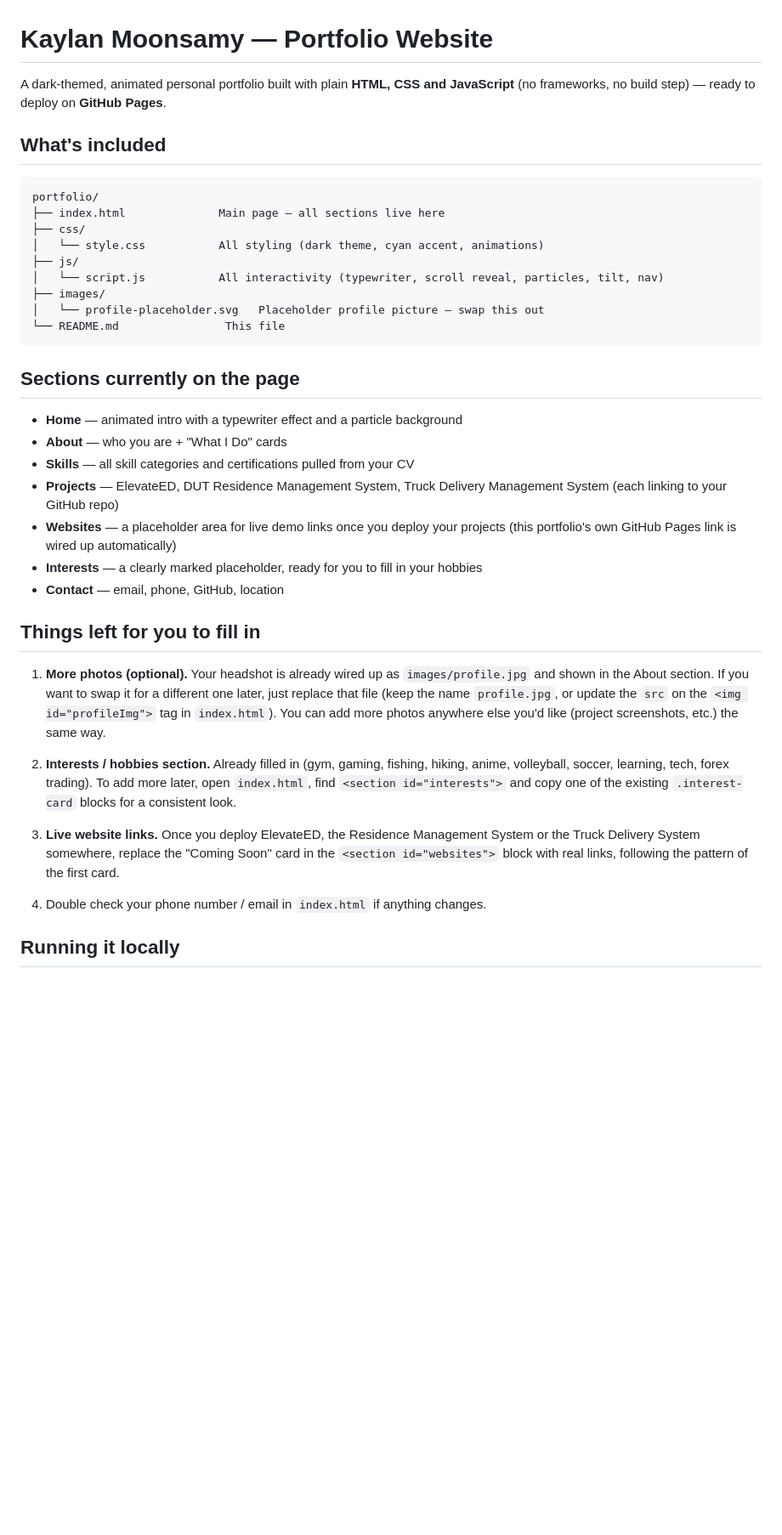
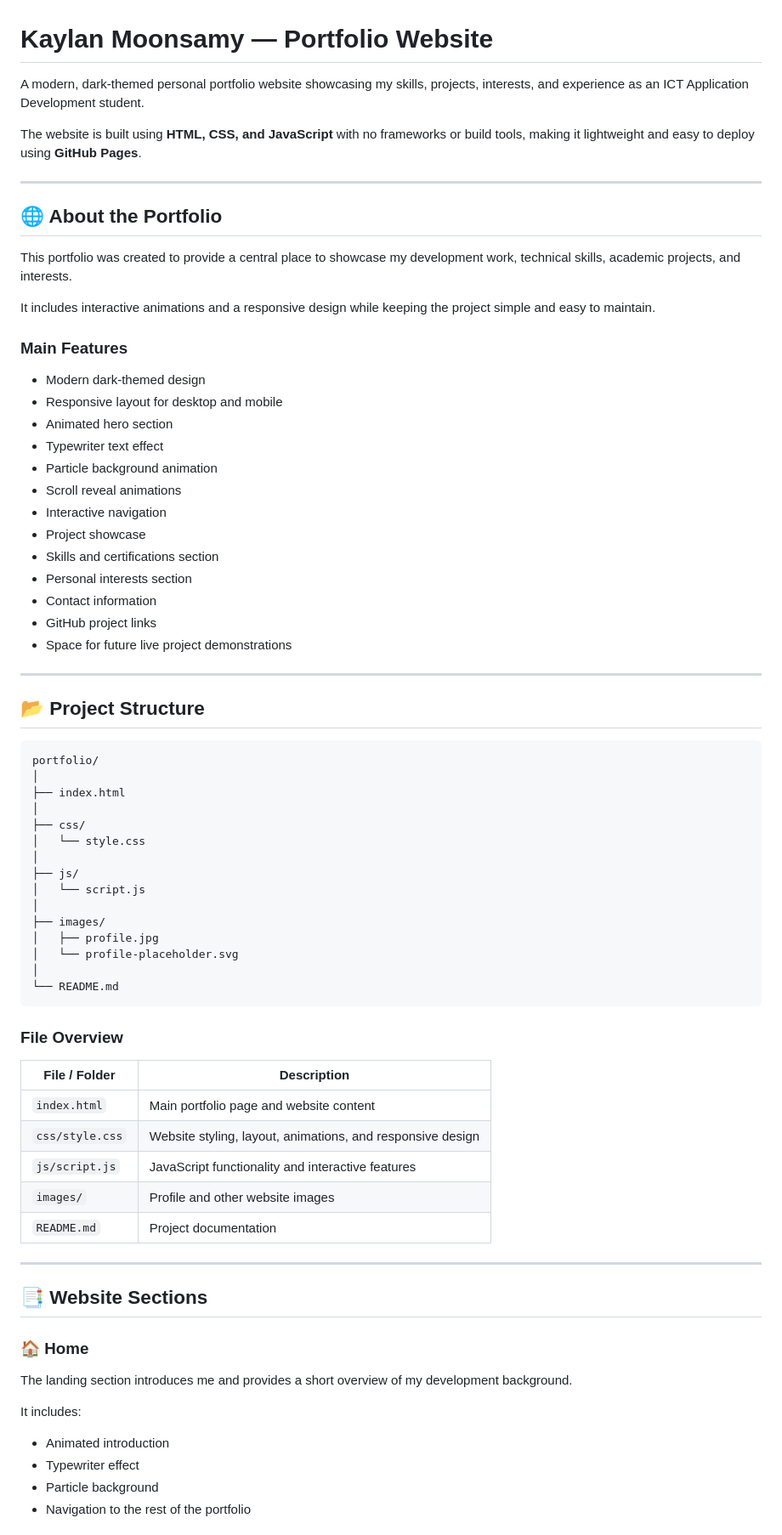
Before and after one commit to kaylan-443/My-Portfolio, a Markdown page: README.md, the part around one of its changes. Shown at 85% size. Rendered like a GitHub page; blank space fills up the shorter version.

````diff
--- a/README.md
+++ b/README.md
@@ -1,51 +1,77 @@
 # Kaylan Moonsamy — Portfolio Website
 
-A dark-themed, animated personal portfolio built with plain **HTML, CSS and JavaScript**
-(no frameworks, no build step) — ready to deploy on **GitHub Pages**.
+A modern, dark-themed personal portfolio website showcasing my skills, projects, interests, and experience as an ICT Application Development student.
 
-## What's included
+The website is built using **HTML, CSS, and JavaScript** with no frameworks or build tools, making it lightweight and easy to deploy using **GitHub Pages**.
 
-```
+---
+
+## 🌐 About the Portfolio
+
+This portfolio was created to provide a central place to showcase my development work, technical skills, academic projects, and interests.
+
+It includes interactive animations and a responsive design while keeping the project simple and easy to maintain.
+
+### Main Features
+
+* Modern dark-themed design
+* Responsive layout for desktop and mobile
+* Animated hero section
+* Typewriter text effect
+* Particle background animation
+* Scroll reveal animations
+* Interactive navigation
+* Project showcase
+* Skills and certifications section
+* Personal interests section
+* Contact information
+* GitHub project links
+* Space for future live project demonstrations
+
+---
+
+## 📂 Project Structure
+
+```text
 portfolio/
-├── index.html              Main page — all sections live here
+│
+├── index.html
+│
 ├── css/
-│   └── style.css           All styling (dark theme, cyan accent, animations)
+│   └── style.css
+│
 ├── js/
-│   └── script.js           All interactivity (typewriter, scroll reveal, particles, tilt, nav)
+│   └── script.js
+│
 ├── images/
-│   └── profile-placeholder.svg   Placeholder profile picture — swap this out
-└── README.md                This file
+│   ├── profile.jpg
+│   └── profile-placeholder.svg
+│
+└── README.md
 ```
 
-## Sections currently on the page
+### File Overview
 
-- **Home** — animated intro with a typewriter effect and a particle background
-- **About** — who you are + "What I Do" cards
-- **Skills** — all skill categories and certifications pulled from your CV
-- **Projects** — ElevateED, DUT Residence Management System, Truck Delivery Management System (each linking to your GitHub repo)
-- **Websites** — a placeholder area for live demo links once you deploy your projects (this portfolio's own GitHub Pages link is wired up automatically)
-- **Interests** — a clearly marked placeholder, ready for you to fill in your hobbies
-- **Contact** — email, phone, GitHub, location
+| File / Folder   | Description                                                |
+| --------------- | ---------------------------------------------------------- |
+| `index.html`    | Main portfolio page and website content                    |
+| `css/style.css` | Website styling, layout, animations, and responsive design |
+| `js/script.js`  | JavaScript functionality and interactive features          |
+| `images/`       | Profile and other website images                           |
+| `README.md`     | Project documentation                                      |
 
-## Things left for you to fill in
+---
 
-1. **More photos (optional).** Your headshot is already wired up as `images/profile.jpg`
-   and shown in the About section. If you want to swap it for a different one later, just
-   replace that file (keep the name `profile.jpg`, or update the `src` on the `<img id="profileImg">`
-   tag in `index.html`). You can add more photos anywhere else you'd like (project
-   screenshots, etc.) the same way.
+## 📑 Website Sections
 
-2. **Interests / hobbies section.** Already filled in (gym, gaming, fishing, hiking,
-   anime, volleyball, soccer, learning, tech, forex trading). To add more later, open
-   `index.html`, find `<section id="interests">` and copy one of the existing
-   `.interest-card` blocks for a consistent look.
+### 🏠 Home
 
-3. **Live website links.** Once you deploy ElevateED, the Residence Management System
-   or the Truck Delivery System somewhere, replace the "Coming Soon" card in the
-   `<section id="websites">` block with real links, following the pattern of the
-   first card.
+The landing section introduces me and provides a short overview of my development background.
 
-4. Double check your phone number / email in `index.html` if anything changes.
+It includes:
 
-## Running it locally
+* Animated introduction
+* Typewriter effect
+* Particle background
+* Navigation to the rest of the portfolio
 
````
Also changed, not shown: other parts of README.md (+278 -32 lines).
